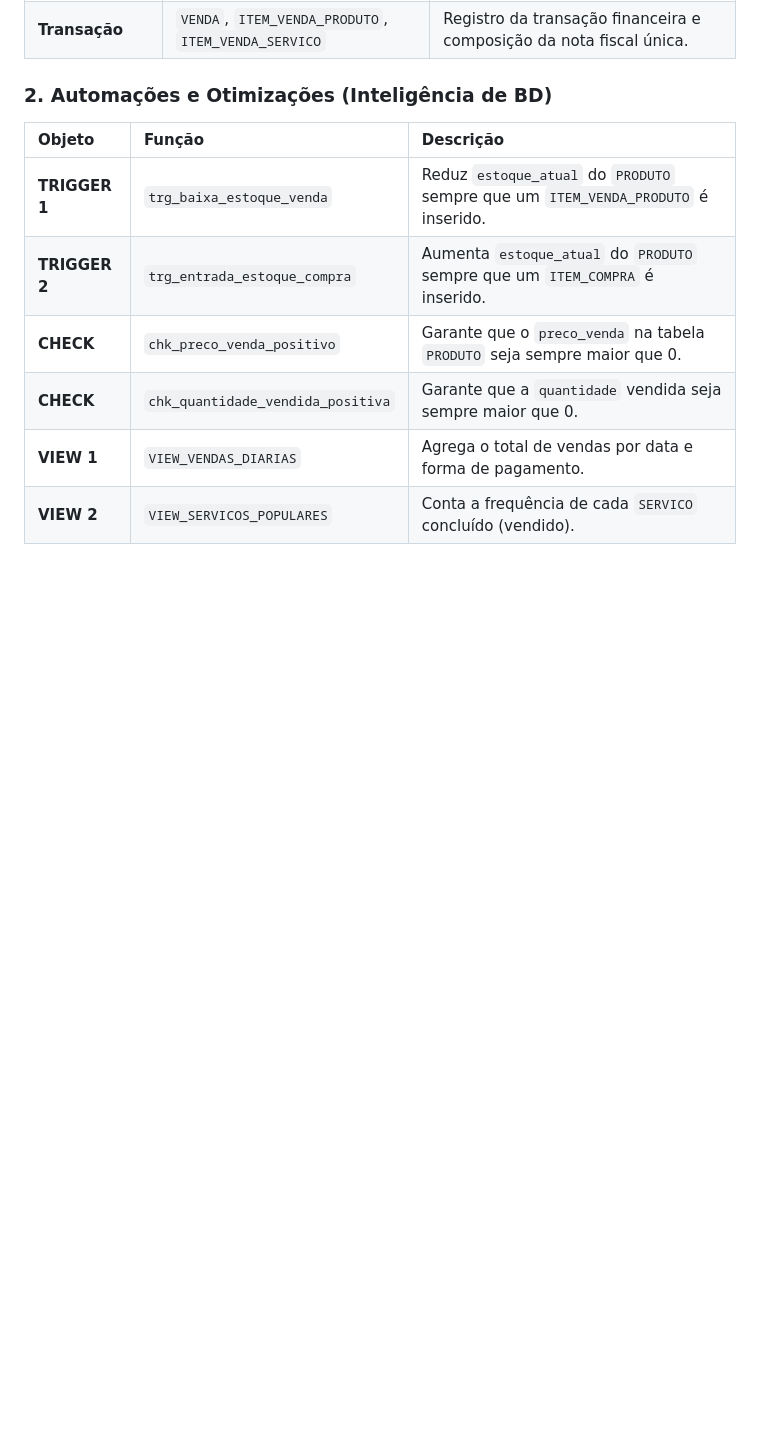
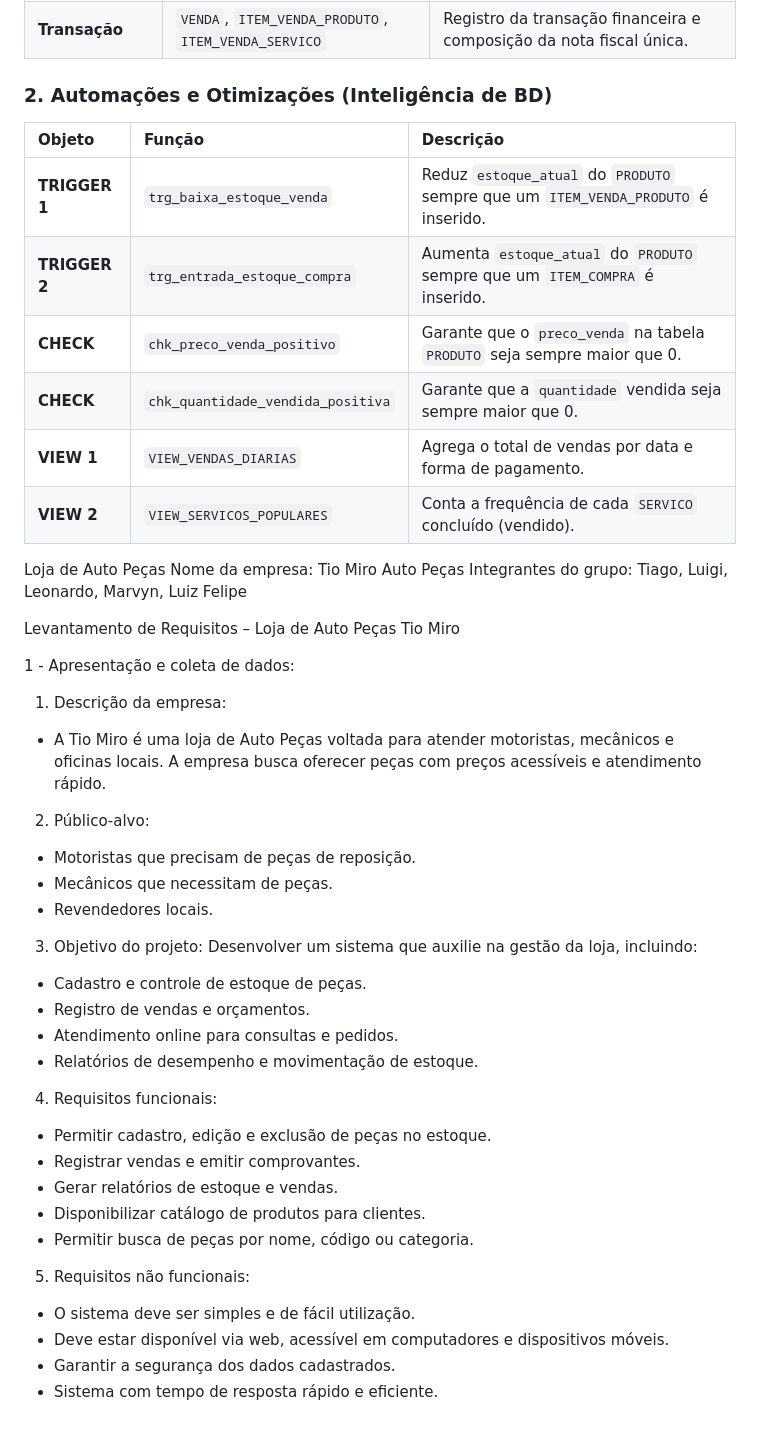
Before and after one commit to LeonardoCostaBotelho/SEG-An-lise-de-Sistemas, a Markdown page: Projeto/levantamento-de-requisitos.md, the part around the change printed below. Drawn GitHub-style; blank space fills up the shorter version.

```diff
--- a/Projeto/levantamento-de-requisitos.md
+++ b/Projeto/levantamento-de-requisitos.md
@@ -60,3 +58,44 @@ A estrutura do banco de dados relacional (PetShop\_DB) é composta por 13 tabela
 | **CHECK** | `chk_quantidade_vendida_positiva` | Garante que a `quantidade` vendida seja sempre maior que 0. |
 | **VIEW 1** | `VIEW_VENDAS_DIARIAS` | Agrega o total de vendas por data e forma de pagamento. |
 | **VIEW 2** | `VIEW_SERVICOS_POPULARES` | Conta a frequência de cada `SERVICO` concluído (vendido). |
+
+Loja de Auto Peças
+Nome da empresa: Tio Miro Auto Peças
+Integrantes do grupo: Tiago, Luigi, Leonardo, Marvyn, Luiz Felipe
+
+Levantamento de Requisitos – Loja de Auto Peças Tio Miro
+
+1 - Apresentação e coleta de dados:
+
+
+1. Descrição da empresa:
+- A Tio Miro é uma loja de Auto Peças voltada para atender motoristas, mecânicos e oficinas locais. A empresa busca oferecer peças com preços acessíveis e atendimento rápido.
+
+
+2. Público-alvo:
+- Motoristas que precisam de peças de reposição.
+- Mecânicos que necessitam de peças.
+- Revendedores locais.
+
+
+3. Objetivo do projeto:
+Desenvolver um sistema que auxilie na gestão da loja, incluindo:
+- Cadastro e controle de estoque de peças.
+- Registro de vendas e orçamentos.
+- Atendimento online para consultas e pedidos.
+- Relatórios de desempenho e movimentação de estoque.
+
+
+4. Requisitos funcionais:
+- Permitir cadastro, edição e exclusão de peças no estoque.
+- Registrar vendas e emitir comprovantes.
+- Gerar relatórios de estoque e vendas.
+- Disponibilizar catálogo de produtos para clientes.
+- Permitir busca de peças por nome, código ou categoria.
+
+
+5. Requisitos não funcionais:
+- O sistema deve ser simples e de fácil utilização.
+- Deve estar disponível via web, acessível em computadores e dispositivos móveis.
+- Garantir a segurança dos dados cadastrados.
+- Sistema com tempo de resposta rápido e eficiente.
```
Also changed, not shown: other parts of Projeto/levantamento-de-requisitos.md (+9 -11 lines).
